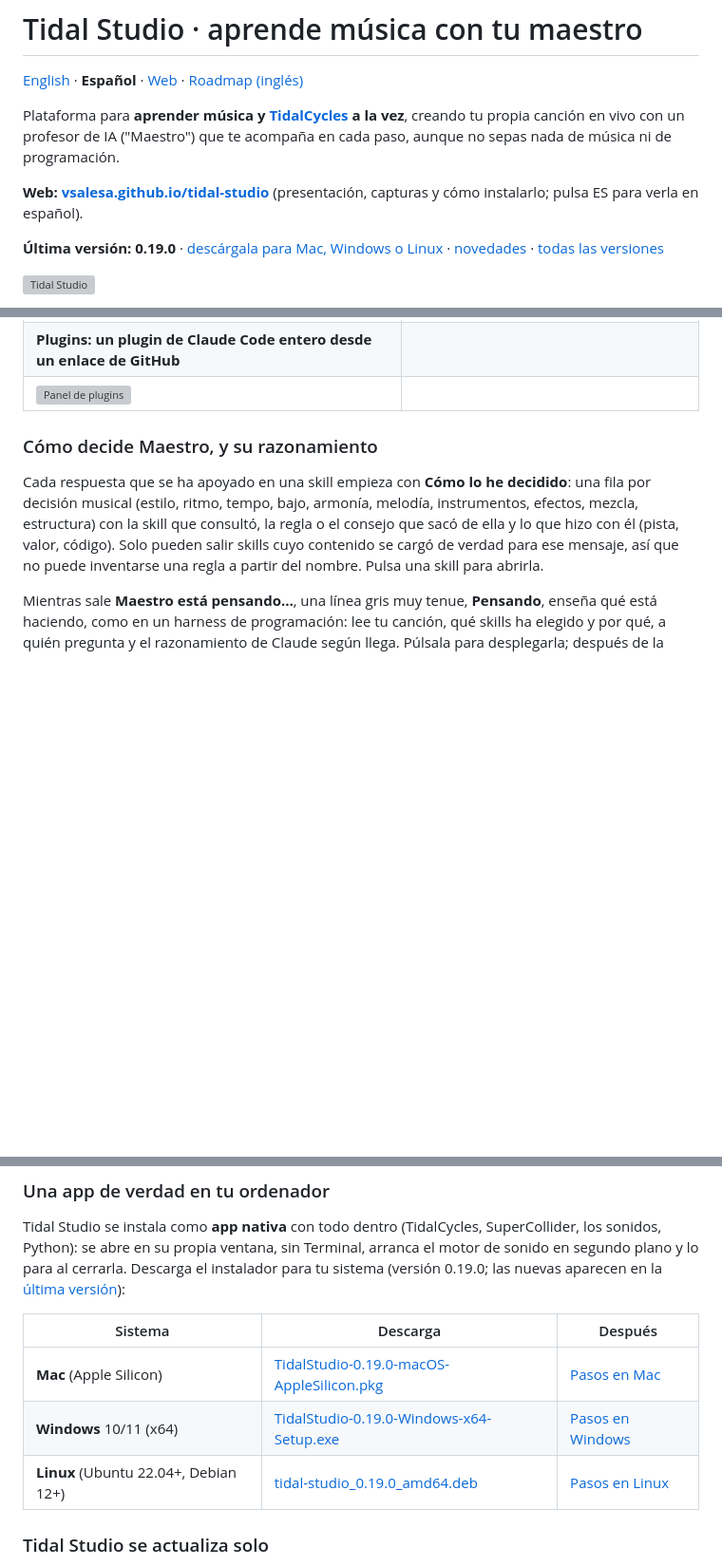
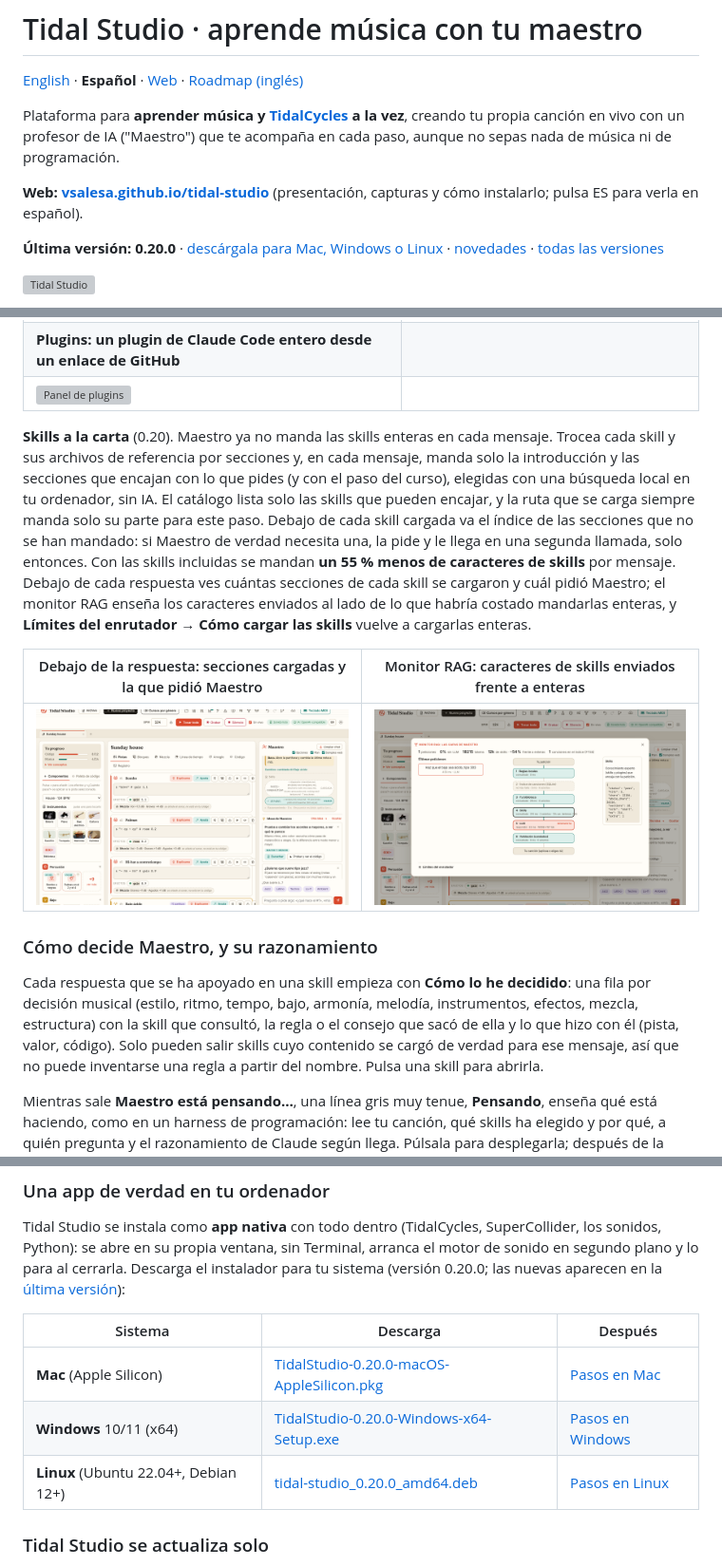
Before and after one commit to vsalesa/tidal-studio, a Markdown page: README.es.md, 3 parts joined by grey strips. Shown at 95% size. Drawn GitHub-style; pictures changed too: docs/screenshots/es/monitor-skills.png (added), docs/screenshots/es/skills-a-la-carta.png (added); blank space fills up the shorter version; grey boxes are pictures that could not be loaded.

```diff
--- a/README.es.md
+++ b/README.es.md
@@ -7,7 +7,7 @@ en vivo con un profesor de IA ("Maestro") que te acompaña en cada paso, aunque
 
 **Web: [vsalesa.github.io/tidal-studio](https://vsalesa.github.io/tidal-studio/)** (presentación, capturas y cómo instalarlo; pulsa ES para verla en español).
 
-**Última versión: 0.19.0** · [descárgala para Mac, Windows o Linux](#una-app-de-verdad-en-tu-ordenador) · [novedades](#novedades-versión-a-versión) · [todas las versiones](https://github.com/vsalesa/tidal-studio/releases)
+**Última versión: 0.20.0** · [descárgala para Mac, Windows o Linux](#una-app-de-verdad-en-tu-ordenador) · [novedades](#novedades-versión-a-versión) · [todas las versiones](https://github.com/vsalesa/tidal-studio/releases)
 
 ![Tidal Studio](docs/screenshots/es/estudio.png)
 
@@ -636,6 +636,20 @@ como `/nombre`. Detalles en [Skills](#skills) y [Plugins](#plugins) más abajo.
 | **Plugins: un plugin de Claude Code entero desde un enlace de GitHub** | |
 | ![Panel de plugins](docs/screenshots/es/panel-plugins.png) | |
 
+**Skills a la carta** (0.20). Maestro ya no manda las skills enteras en cada mensaje. Trocea cada skill y sus archivos
+de referencia por secciones y, en cada mensaje, manda solo la introducción y las secciones que encajan con lo que pides
+(y con el paso del curso), elegidas con una búsqueda local en tu ordenador, sin IA. El catálogo lista solo las skills
+que pueden encajar, y la ruta que se carga siempre manda solo su parte para este paso. Debajo de cada skill cargada va
+el índice de las secciones que no se han mandado: si Maestro de verdad necesita una, la pide y le llega en una segunda
+llamada, solo entonces. Con las skills incluidas se mandan **un 55 % menos de caracteres de skills** por mensaje.
+Debajo de cada respuesta ves cuántas secciones de cada skill se cargaron y cuál pidió Maestro; el monitor RAG enseña los
+caracteres enviados al lado de lo que habría costado mandarlas enteras, y **Límites del enrutador → Cómo cargar las
+skills** vuelve a cargarlas enteras.
+
+| Debajo de la respuesta: secciones cargadas y la que pidió Maestro | Monitor RAG: caracteres de skills enviados frente a enteras |
+|---|---|
+| ![Skills a la carta en el chat](docs/screenshots/es/skills-a-la-carta.png) | ![Skills en el monitor RAG](docs/screenshots/es/monitor-skills.png) |
+
 ### Cómo decide Maestro, y su razonamiento
 
 Cada respuesta que se ha apoyado en una skill empieza con **Cómo lo he decidido**: una fila por decisión musical
@@ -674,13 +688,13 @@ modelo y una prueba real, te dice cómo arreglar lo que falla, y **Probar modelo
 
 Tidal Studio se instala como **app nativa** con todo dentro (TidalCycles, SuperCollider, los sonidos, Python): se abre en
 su propia ventana, sin Terminal, arranca el motor de sonido en segundo plano y lo para al cerrarla. Descarga el
-instalador para tu sistema (versión 0.19.0; las nuevas aparecen en la [última versión](https://github.com/vsalesa/tidal-studio/releases/latest)):
+instalador para tu sistema (versión 0.20.0; las nuevas aparecen en la [última versión](https://github.com/vsalesa/tidal-studio/releases/latest)):
 
 | Sistema | Descarga | Después |
 |---|---|---|
-| **Mac** (Apple Silicon) | [TidalStudio-0.19.0-macOS-AppleSilicon.pkg](https://github.com/vsalesa/tidal-studio/releases/download/v0.19.0/TidalStudio-0.19.0-macOS-AppleSilicon.pkg) | [Pasos en Mac](#lo-más-fácil-el-instalador-para-mac-con-todo-dentro) |
-| **Windows** 10/11 (x64) | [TidalStudio-0.19.0-Windows-x64-Setup.exe](https://github.com/vsalesa/tidal-studio/releases/download/v0.19.0/TidalStudio-0.19.0-Windows-x64-Setup.exe) | [Pasos en Windows](#windows-el-instalador-con-todo-dentro) |
-| **Linux** (Ubuntu 22.04+, Debian 12+) | [tidal-studio_0.19.0_amd64.deb](https://github.com/vsalesa/tidal-studio/releases/download/v0.19.0/tidal-studio_0.19.0_amd64.deb) | [Pasos en Linux](#linux-ubuntu-2204-debian-12-el-paquete-deb) |
+| **Mac** (Apple Silicon) | [TidalStudio-0.20.0-macOS-AppleSilicon.pkg](https://github.com/vsalesa/tidal-studio/releases/download/v0.20.0/TidalStudio-0.20.0-macOS-AppleSilicon.pkg) | [Pasos en Mac](#lo-más-fácil-el-instalador-para-mac-con-todo-dentro) |
+| **Windows** 10/11 (x64) | [TidalStudio-0.20.0-Windows-x64-Setup.exe](https://github.com/vsalesa/tidal-studio/releases/download/v0.20.0/TidalStudio-0.20.0-Windows-x64-Setup.exe) | [Pasos en Windows](#windows-el-instalador-con-todo-dentro) |
+| **Linux** (Ubuntu 22.04+, Debian 12+) | [tidal-studio_0.20.0_amd64.deb](https://github.com/vsalesa/tidal-studio/releases/download/v0.20.0/tidal-studio_0.20.0_amd64.deb) | [Pasos en Linux](#linux-ubuntu-2204-debian-12-el-paquete-deb) |
 
 ### Tidal Studio se actualiza solo
 
```
Also changed, not shown: other parts of README.es.md (+1 -0 lines), README.md (+19 -5 lines), packaging/RELEASE_NOTES.md (+13 -1 lines), docs/screenshots/monitor-skills.png (added), docs/screenshots/skills-a-la-carte.png (added), 9 other files.
